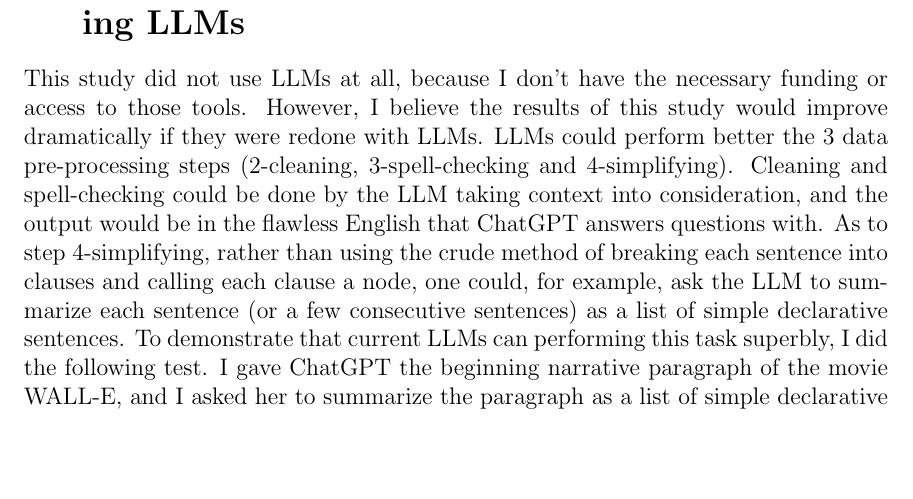
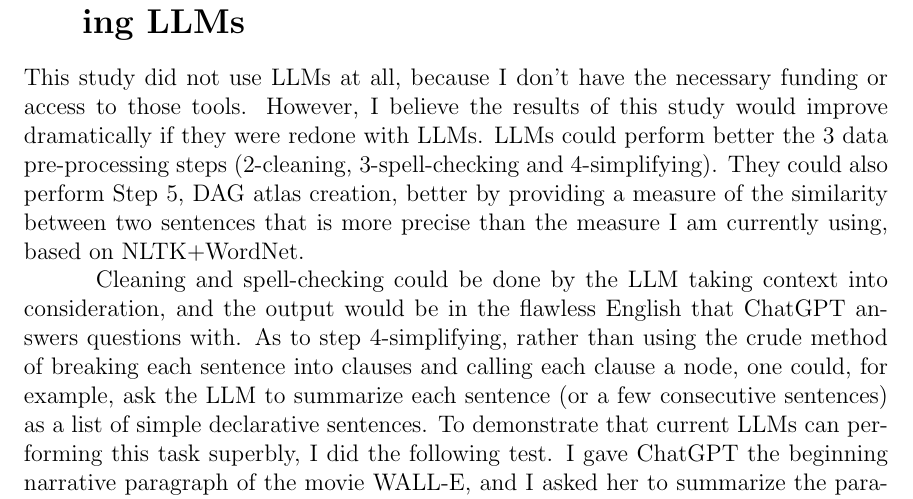
Before and after one commit to rrtucci/mappa_mundi, a LaTeX document (white_paper/mappa_mundi.tex): part of page 8 of 10, cut so that both start at the same text, the shorter picture padded with empty space. Compiled offline with pdfLaTeX.

```diff
--- a/white_paper/mappa_mundi.tex
+++ b/white_paper/mappa_mundi.tex
@@ -512,6 +512,14 @@
 LLMs could perform better
 the 3 data pre-processing steps
 (2-cleaning, 3-spell-checking and 4-simplifying).
+They  could also perform Step 5, DAG atlas creation,
+better by providing a
+measure of the similarity
+between two sentences that is more
+precise than the
+measure I am currently using, based on NLTK+WordNet.
+
+
 Cleaning and spell-checking
 could be done by the LLM
 taking context into consideration,
```
Also changed, not shown: white_paper/mappa_mundi.pdf.
